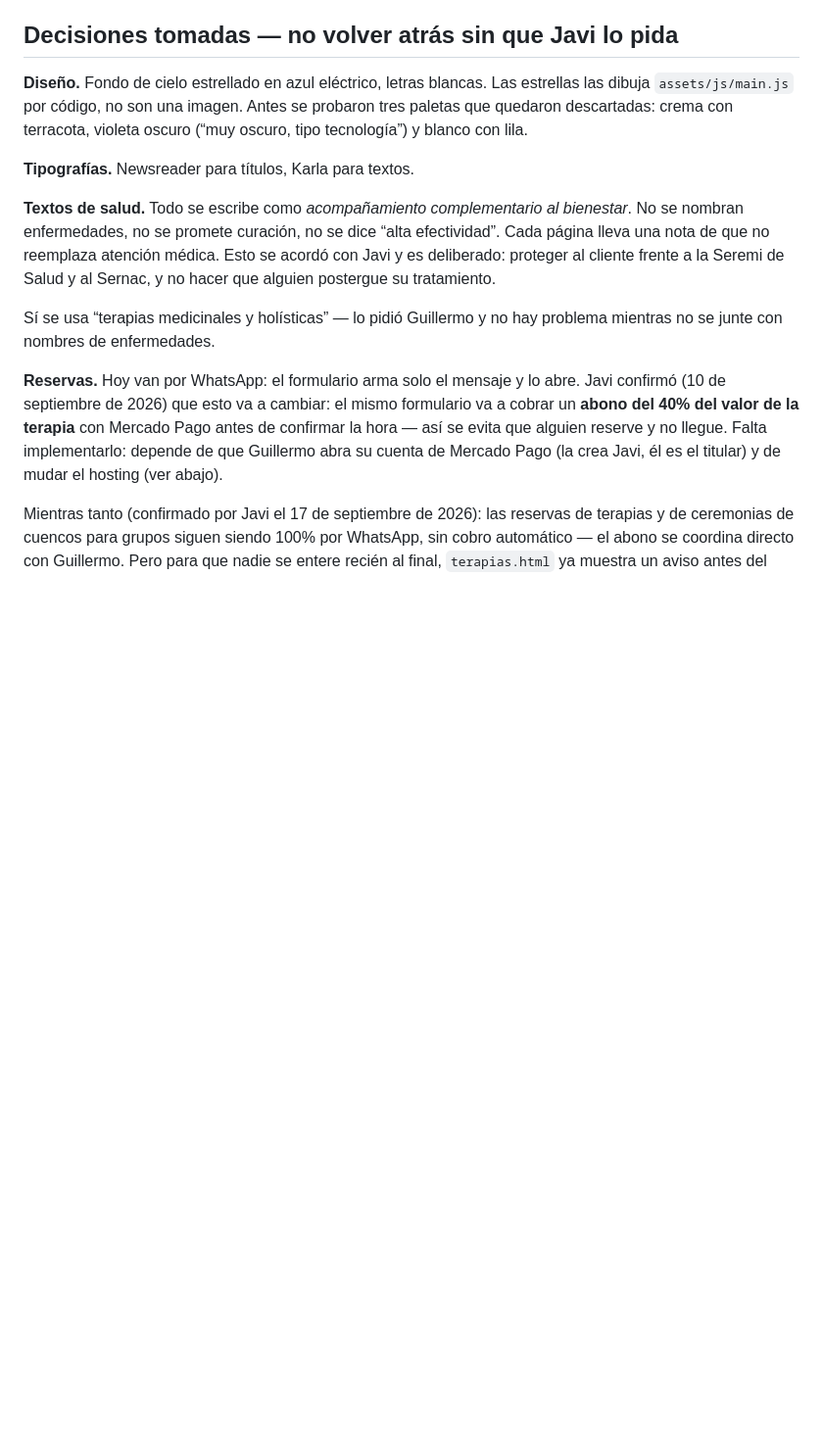
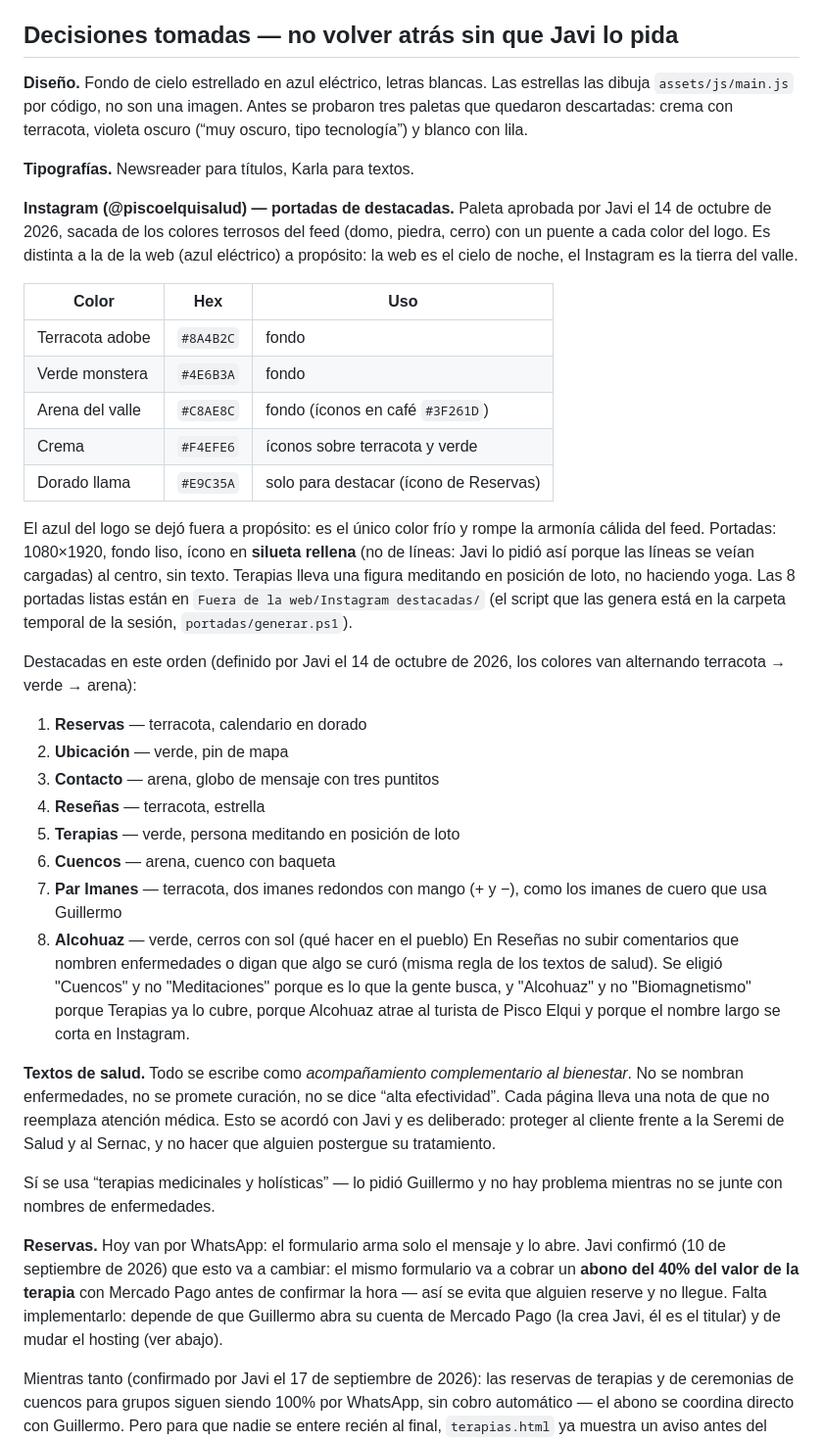
Before and after one commit to Javisalfate/bioluz, a Markdown page: CLAUDE.md, the part around one of its changes. Shown at 98% size. GitHub-like rendering; blank space fills up the shorter version.

```diff
--- a/CLAUDE.md
+++ b/CLAUDE.md
@@ -50,6 +50,45 @@ con terracota, violeta oscuro (“muy oscuro, tipo tecnología”) y blanco
 con lila.
 
 **Tipografías.** Newsreader para títulos, Karla para textos.
+
+**Instagram (@piscoelquisalud) — portadas de destacadas.** Paleta
+aprobada por Javi el 14 de octubre de 2026, sacada de los colores
+terrosos del feed (domo, piedra, cerro) con un puente a cada color del
+logo. Es distinta a la de la web (azul eléctrico) a propósito: la web
+es el cielo de noche, el Instagram es la tierra del valle.
+
+| Color | Hex | Uso |
+|---|---|---|
+| Terracota adobe | `#8A4B2C` | fondo |
+| Verde monstera | `#4E6B3A` | fondo |
+| Arena del valle | `#C8AE8C` | fondo (íconos en café `#3F261D`) |
+| Crema | `#F4EFE6` | íconos sobre terracota y verde |
+| Dorado llama | `#E9C35A` | solo para destacar (ícono de Reservas) |
+
+El azul del logo se dejó fuera a propósito: es el único color frío y
+rompe la armonía cálida del feed. Portadas: 1080×1920, fondo liso,
+ícono en **silueta rellena** (no de líneas: Javi lo pidió así porque
+las líneas se veían cargadas) al centro, sin texto. Terapias lleva una
+figura meditando en posición de loto, no haciendo yoga. Las 8 portadas
+listas están en `Fuera de la web/Instagram destacadas/` (el script que
+las genera está en la carpeta temporal de la sesión, `portadas/generar.ps1`).
+
+Destacadas en este orden (definido por Javi el 14 de octubre de 2026,
+los colores van alternando terracota → verde → arena):
+1. **Reservas** — terracota, calendario en dorado
+2. **Ubicación** — verde, pin de mapa
+3. **Contacto** — arena, globo de mensaje con tres puntitos
+4. **Reseñas** — terracota, estrella
+5. **Terapias** — verde, persona meditando en posición de loto
+6. **Cuencos** — arena, cuenco con baqueta
+7. **Par Imanes** — terracota, dos imanes redondos con mango (+ y −),
+   como los imanes de cuero que usa Guillermo
+8. **Alcohuaz** — verde, cerros con sol (qué hacer en el pueblo) En Reseñas no subir comentarios que
+nombren enfermedades o digan que algo se curó (misma regla de los
+textos de salud). Se eligió "Cuencos" y no
+"Meditaciones" porque es lo que la gente busca, y "Alcohuaz" y no
+"Biomagnetismo" porque Terapias ya lo cubre, porque Alcohuaz atrae al
+turista de Pisco Elqui y porque el nombre largo se corta en Instagram.
 
 **Textos de salud.** Todo se escribe como *acompañamiento complementario
 al bienestar*. No se nombran enfermedades, no se promete curación, no se
```
Also changed, not shown: other parts of CLAUDE.md (+47 -2 lines).
